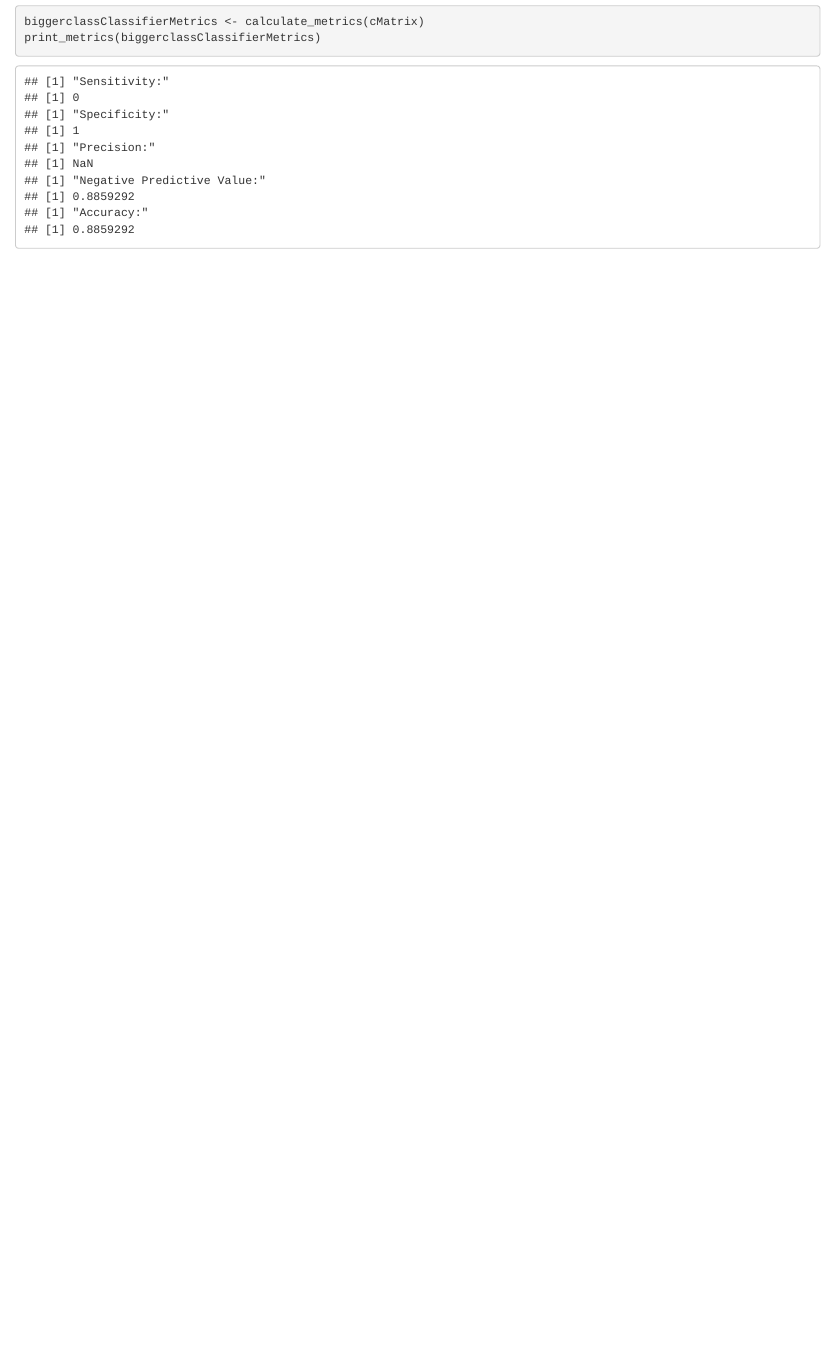
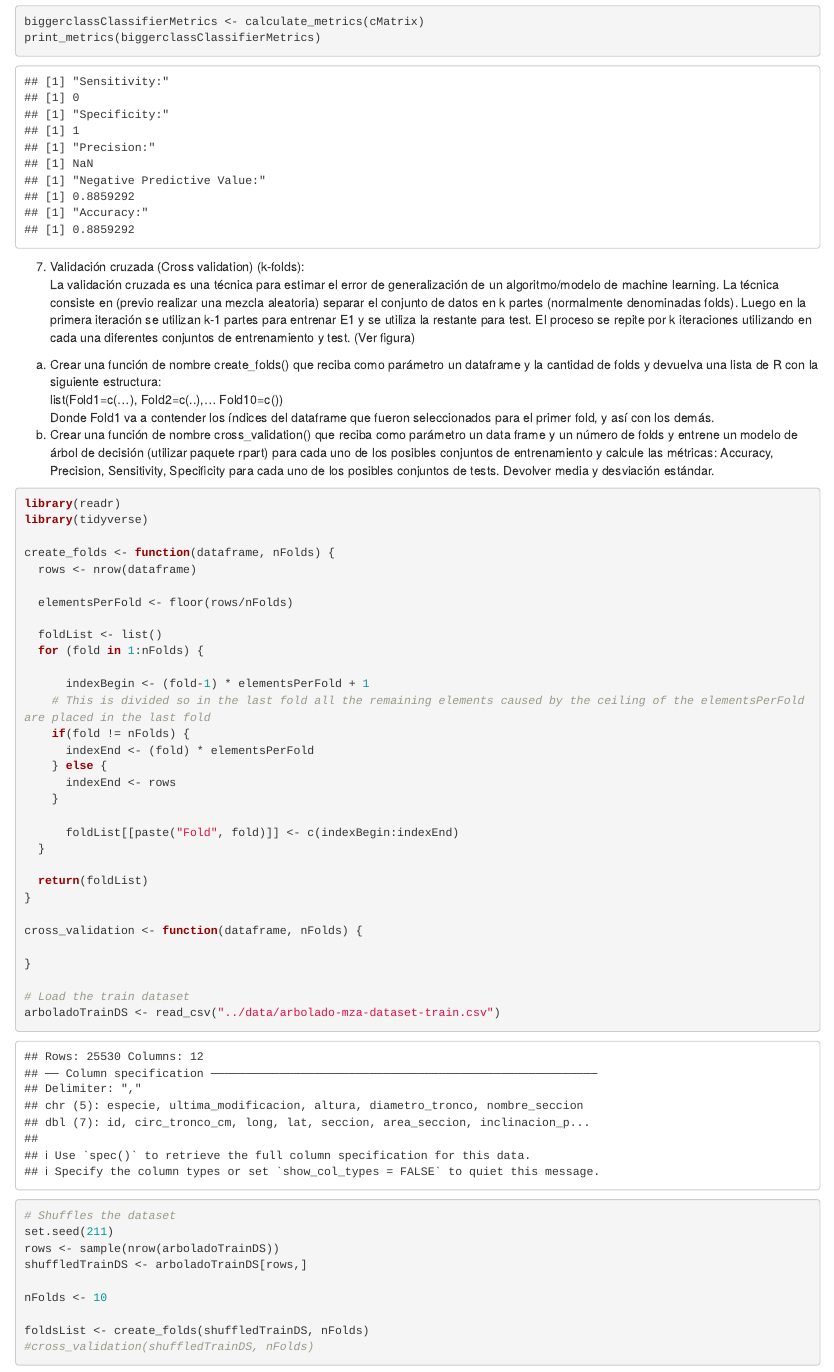
Before and after one commit to LucasEPK/ia-uncuyo-2023, an R Markdown document (tp7-ml/code/parteA.Rmd): the page in a window 1100 px wide, from 13800 px down. Rendered offline with R 4.5, knitr and Pandoc, with nearby package versions; code that draws random numbers runs with fixed seeds of ours.

Commit message:
implemented create_folds()

````diff
--- a/tp7-ml/code/parteA.Rmd
+++ b/tp7-ml/code/parteA.Rmd
@@ -312,3 +312,54 @@ print_metrics(biggerclassClassifierMetrics)
 
 
 ```
+
+7. Validación cruzada (Cross validation) (k-folds):
+La validación cruzada es una técnica para estimar el error de generalización de un algoritmo/modelo de machine learning. La técnica consiste en (previo realizar una mezcla aleatoria) separar el conjunto de datos en k partes (normalmente denominadas folds). Luego en la primera iteración se utilizan k-1 partes para entrenar E1 y se utiliza la restante para test. El proceso se repite por k iteraciones utilizando en cada una diferentes conjuntos de entrenamiento y test. (Ver figura)
+a. Crear una función de nombre create_folds() que reciba como parámetro un dataframe y la cantidad de folds y devuelva una lista de R con la siguiente estructura:
+list(Fold1=c(...), Fold2=c(..),... Fold10=c())
+Donde Fold1 va a contender los índices del dataframe que fueron seleccionados para el primer fold, y así con los demás.
+b. Crear una función de nombre cross_validation() que reciba como parámetro un data frame y un número de folds y entrene un modelo de árbol de decisión (utilizar paquete rpart) para cada uno de los posibles conjuntos de entrenamiento y calcule las métricas: Accuracy, Precision, Sensitivity, Specificity para cada uno de los posibles conjuntos de tests. Devolver media y desviación estándar.
+
+```{r}
+library(readr)
+library(tidyverse)
+
+create_folds <- function(dataframe, nFolds) {
+  rows <- nrow(dataframe)
+
+  elementsPerFold <- floor(rows/nFolds)
+
+  foldList <- list()
+  for (fold in 1:nFolds) {
+
+      indexBegin <- (fold-1) * elementsPerFold + 1
+    # This is divided so in the last fold all the remaining elements caused by the ceiling of the elementsPerFold are placed in the last fold
+    if(fold != nFolds) {
+      indexEnd <- (fold) * elementsPerFold
+    } else {
+      indexEnd <- rows
+    }
+
+      foldList[[paste("Fold", fold)]] <- c(indexBegin:indexEnd)
+  }
+
+  return(foldList)
+}
+
+cross_validation <- function(dataframe, nFolds) {
+
+}
+
+# Load the train dataset
+arboladoTrainDS <- read_csv("../data/arbolado-mza-dataset-train.csv")
+
+# Shuffles the dataset
+set.seed(211)
+rows <- sample(nrow(arboladoTrainDS))
+shuffledTrainDS <- arboladoTrainDS[rows,]
+
+nFolds <- 10
+
+foldsList <- create_folds(shuffledTrainDS, nFolds)
+#cross_validation(shuffledTrainDS, nFolds)
+```
````
Also changed, not shown: tp7-ml/code/parteA.nb.html.
